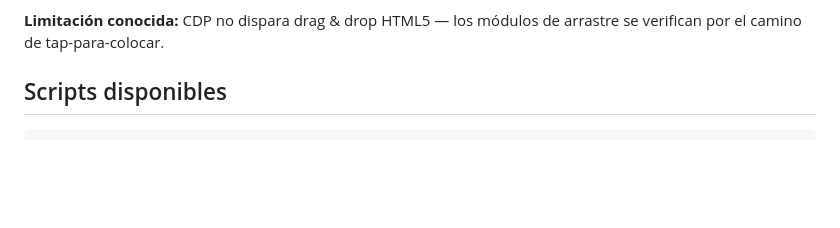
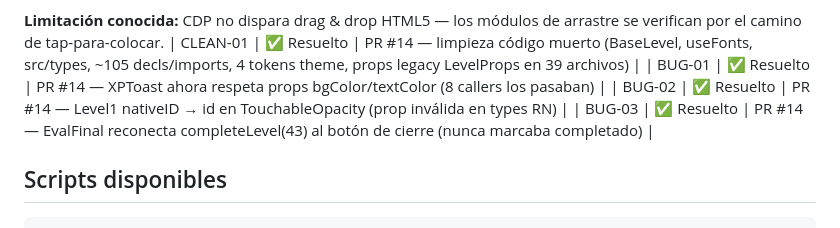
Before and after one commit to SoulCopyDev/MiApp, a Markdown page: .claude/workflow.md, the part around the change. Rendered like a GitHub page; blank space fills up the shorter version.

```diff
--- a/.claude/workflow.md
+++ b/.claude/workflow.md
@@ -118,6 +118,10 @@ node .claude/cdp.mjs "<expresión JS a evaluar en la página>"
 Helpers que conviene inyectar al inicio de cada sesión (`window.__nodes`, `window.__click` por texto, `window.__type` para `TextInput`): los clicks deben despachar `pointerdown/mousedown/pointerup/mouseup/click`, porque RNW ignora un `.click()` pelado. Para escribir en un `TextInput` hay que usar el setter nativo de `HTMLTextAreaElement.prototype.value` + `input` event, o React no ve el cambio.
 
 **Limitación conocida:** CDP no dispara drag & drop HTML5 — los módulos de arrastre se verifican por el camino de tap-para-colocar.
+| CLEAN-01 | ✅ Resuelto | PR #14 — limpieza código muerto (BaseLevel, useFonts, src/types, ~105 decls/imports, 4 tokens theme, props legacy LevelProps en 39 archivos) |
+| BUG-01 | ✅ Resuelto | PR #14 — XPToast ahora respeta props bgColor/textColor (8 callers los pasaban) |
+| BUG-02 | ✅ Resuelto | PR #14 — Level1 nativeID → id en TouchableOpacity (prop inválida en types RN) |
+| BUG-03 | ✅ Resuelto | PR #14 — EvalFinal reconecta completeLevel(43) al botón de cierre (nunca marcaba completado) |
 
 ## Scripts disponibles
 
```
Also changed, not shown: .claude/standards.md (+6 -4 lines), CLAUDE.md (+2 -2 lines).
